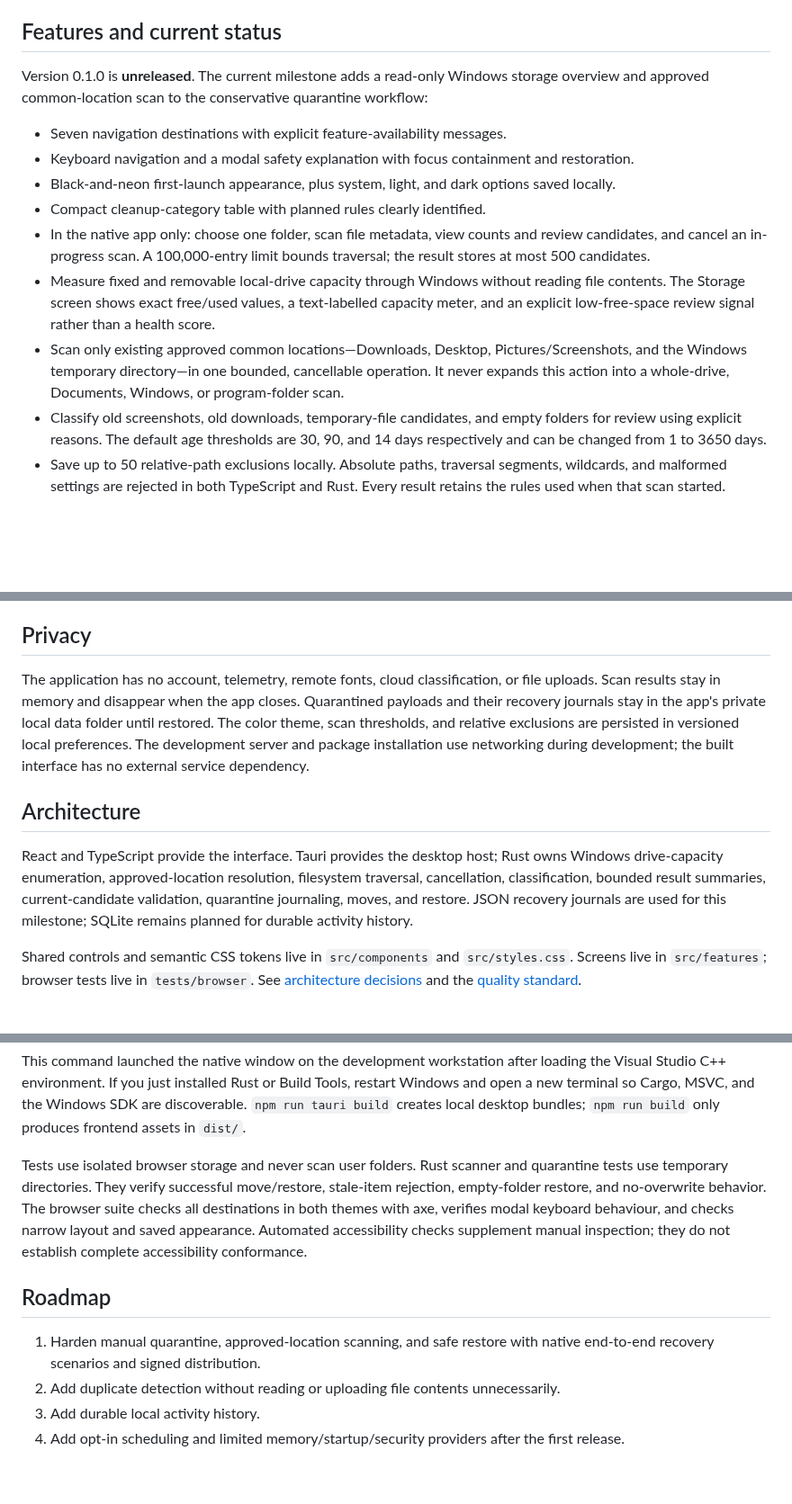
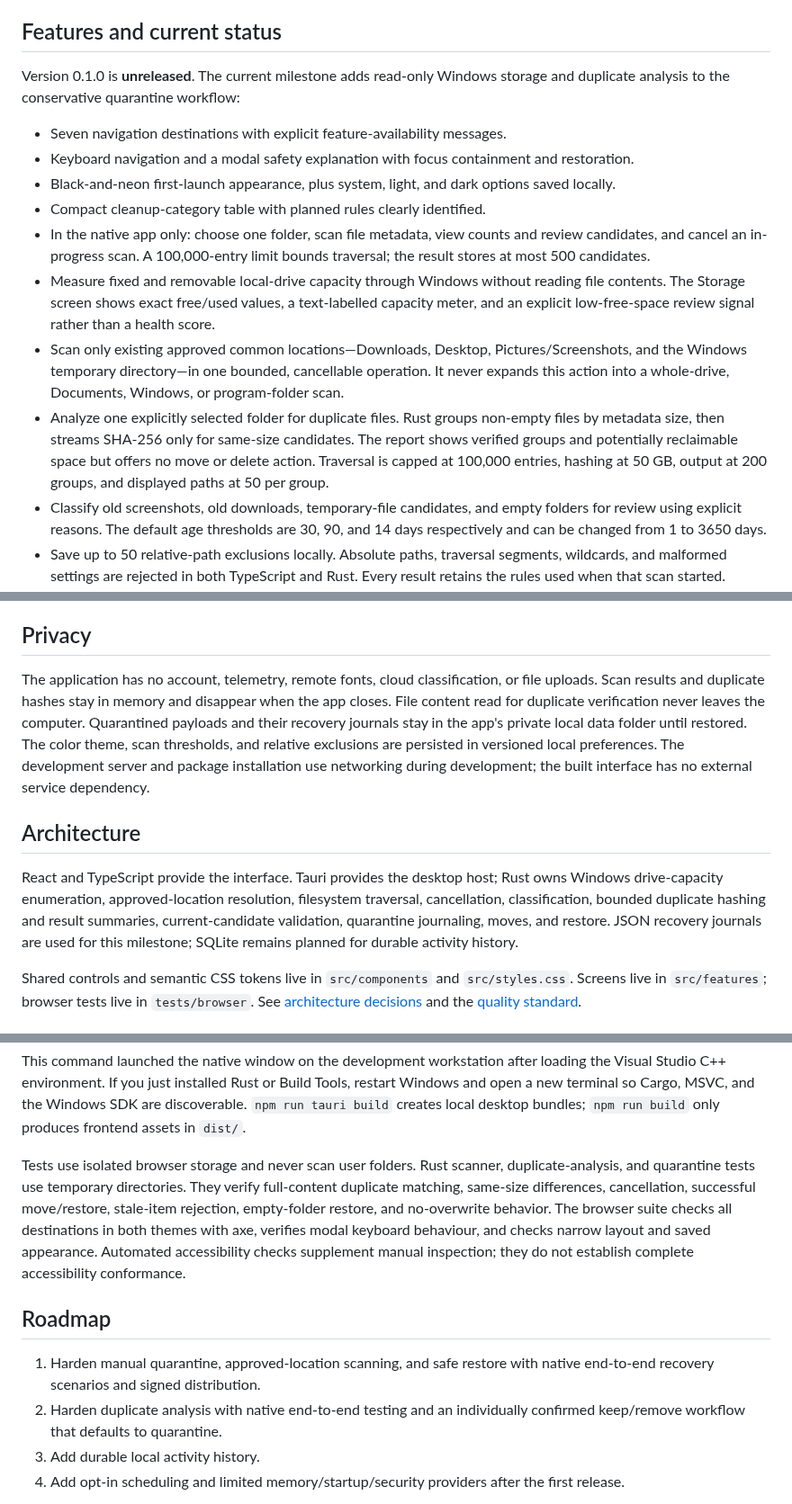
Before and after one commit to Tunaycel/computer-guardian, a Markdown page: README.md, 3 parts joined by grey strips. Shown at 90% size. Rendered like a GitHub page; blank space fills up the shorter version.

Commit message:
feat(storage): add private duplicate analysis

```diff
--- a/README.md
+++ b/README.md
@@ -12,7 +12,7 @@ Cleaning storage should be an understandable decision. Computer Guardian is desi
 
 ## Features and current status
 
-Version 0.1.0 is **unreleased**. The current milestone adds a read-only Windows storage overview and approved common-location scan to the conservative quarantine workflow:
+Version 0.1.0 is **unreleased**. The current milestone adds read-only Windows storage and duplicate analysis to the conservative quarantine workflow:
 
 - Seven navigation destinations with explicit feature-availability messages.
 - Keyboard navigation and a modal safety explanation with focus containment and restoration.
@@ -21,6 +21,7 @@ Version 0.1.0 is **unreleased**. The current milestone adds a read-only Windows
 - In the native app only: choose one folder, scan file metadata, view counts and review candidates, and cancel an in-progress scan. A 100,000-entry limit bounds traversal; the result stores at most 500 candidates.
 - Measure fixed and removable local-drive capacity through Windows without reading file contents. The Storage screen shows exact free/used values, a text-labelled capacity meter, and an explicit low-free-space review signal rather than a health score.
 - Scan only existing approved common locations—Downloads, Desktop, Pictures/Screenshots, and the Windows temporary directory—in one bounded, cancellable operation. It never expands this action into a whole-drive, Documents, Windows, or program-folder scan.
+- Analyze one explicitly selected folder for duplicate files. Rust groups non-empty files by metadata size, then streams SHA-256 only for same-size candidates. The report shows verified groups and potentially reclaimable space but offers no move or delete action. Traversal is capped at 100,000 entries, hashing at 50 GB, output at 200 groups, and displayed paths at 50 per group.
 - Classify old screenshots, old downloads, temporary-file candidates, and empty folders for review using explicit reasons. The default age thresholds are 30, 90, and 14 days respectively and can be changed from 1 to 3650 days.
 - Save up to 50 relative-path exclusions locally. Absolute paths, traversal segments, wildcards, and malformed settings are rejected in both TypeScript and Rust. Every result retains the rules used when that scan started.
 - Filter and inspect candidates in Cleanup. The interface shows at most 100 matching rows at once. In the native app, one current scan candidate can be moved to private local Quarantine only after confirmation.
@@ -41,11 +42,11 @@ Permanent deletion is excluded from the first release. Quarantine and restore ar
 
 ## Privacy
 
-The application has no account, telemetry, remote fonts, cloud classification, or file uploads. Scan results stay in memory and disappear when the app closes. Quarantined payloads and their recovery journals stay in the app's private local data folder until restored. The color theme, scan thresholds, and relative exclusions are persisted in versioned local preferences. The development server and package installation use networking during development; the built interface has no external service dependency.
+The application has no account, telemetry, remote fonts, cloud classification, or file uploads. Scan results and duplicate hashes stay in memory and disappear when the app closes. File content read for duplicate verification never leaves the computer. Quarantined payloads and their recovery journals stay in the app's private local data folder until restored. The color theme, scan thresholds, and relative exclusions are persisted in versioned local preferences. The development server and package installation use networking during development; the built interface has no external service dependency.
 
 ## Architecture
 
-React and TypeScript provide the interface. Tauri provides the desktop host; Rust owns Windows drive-capacity enumeration, approved-location resolution, filesystem traversal, cancellation, classification, bounded result summaries, current-candidate validation, quarantine journaling, moves, and restore. JSON recovery journals are used for this milestone; SQLite remains planned for durable activity history.
+React and TypeScript provide the interface. Tauri provides the desktop host; Rust owns Windows drive-capacity enumeration, approved-location resolution, filesystem traversal, cancellation, classification, bounded duplicate hashing and result summaries, current-candidate validation, quarantine journaling, moves, and restore. JSON recovery journals are used for this milestone; SQLite remains planned for durable activity history.
 
 Shared controls and semantic CSS tokens live in `src/components` and `src/styles.css`. Screens live in `src/features`; browser tests live in `tests/browser`. See [architecture decisions](docs/architecture.md) and the [quality standard](docs/quality-standard.md).
 
@@ -83,12 +84,12 @@ npm run tauri dev
 
 This command launched the native window on the development workstation after loading the Visual Studio C++ environment. If you just installed Rust or Build Tools, restart Windows and open a new terminal so Cargo, MSVC, and the Windows SDK are discoverable. `npm run tauri build` creates local desktop bundles; `npm run build` only produces frontend assets in `dist/`.
 
-Tests use isolated browser storage and never scan user folders. Rust scanner and quarantine tests use temporary directories. They verify successful move/restore, stale-item rejection, empty-folder restore, and no-overwrite behavior. The browser suite checks all destinations in both themes with axe, verifies modal keyboard behaviour, and checks narrow layout and saved appearance. Automated accessibility checks supplement manual inspection; they do not establish complete accessibility conformance.
+Tests use isolated browser storage and never scan user folders. Rust scanner, duplicate-analysis, and quarantine tests use temporary directories. They verify full-content duplicate matching, same-size differences, cancellation, successful move/restore, stale-item rejection, empty-folder restore, and no-overwrite behavior. The browser suite checks all destinations in both themes with axe, verifies modal keyboard behaviour, and checks narrow layout and saved appearance. Automated accessibility checks supplement manual inspection; they do not establish complete accessibility conformance.
 
 ## Roadmap
 
 1. Harden manual quarantine, approved-location scanning, and safe restore with native end-to-end recovery scenarios and signed distribution.
-2. Add duplicate detection without reading or uploading file contents unnecessarily.
+2. Harden duplicate analysis with native end-to-end testing and an individually confirmed keep/remove workflow that defaults to quarantine.
 3. Add durable local activity history.
 4. Add opt-in scheduling and limited memory/startup/security providers after the first release.
 
```
Also changed, not shown: other parts of README.md (+1 -1 lines), SECURITY.md (+1 -1 lines), docs/architecture.md (+4 -3 lines), docs/screenshots/settings-neon-rules.png, 11 other files.
